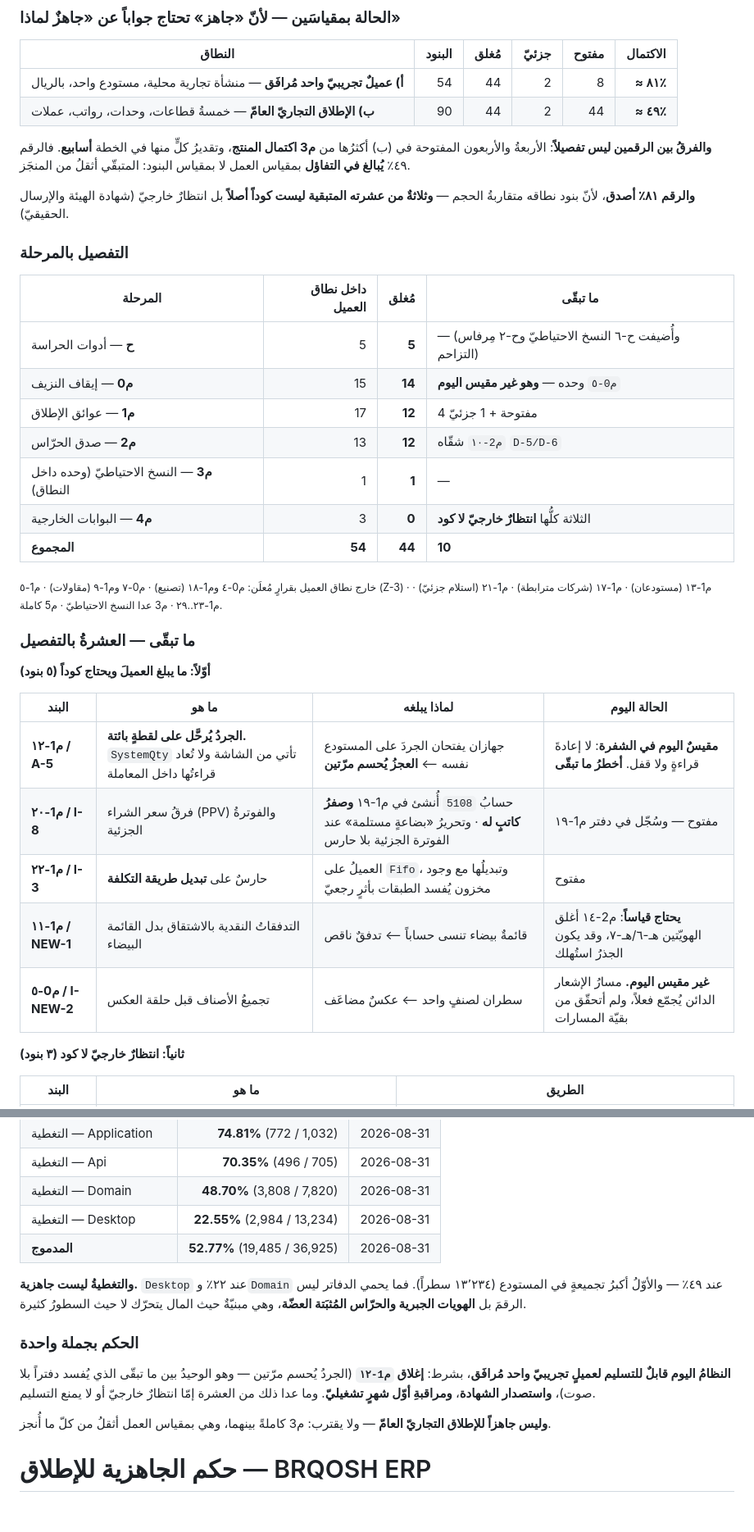
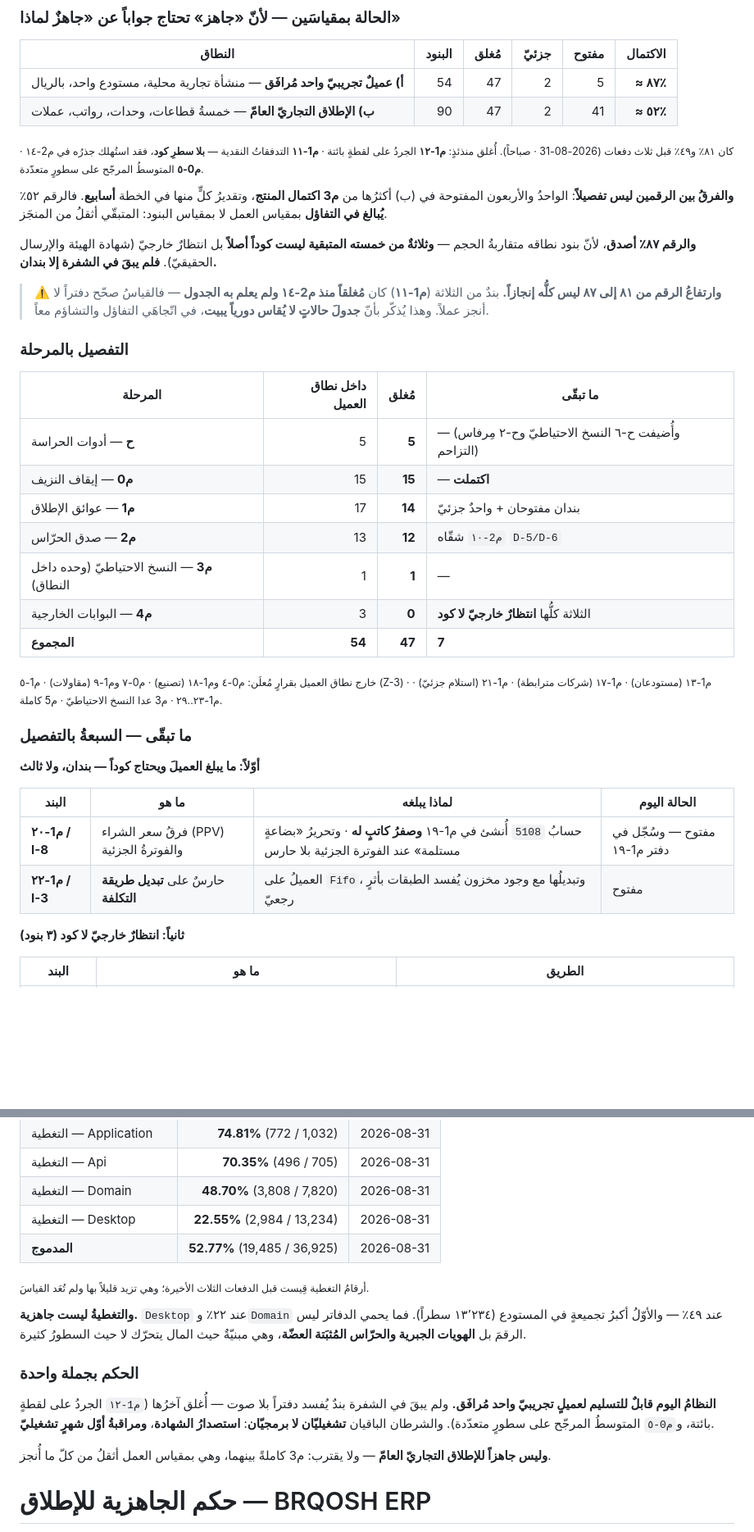
Before and after one commit to marwanmoro8803-wq/BRQOSH-Final, a Markdown page: تقارير/CEEF-229_حكم_الجاهزية_وخطة_المراحل_2026-08-28.md, 2 parts joined by grey strips. Shown at 82% size. GitHub-like rendering; blank space fills up the shorter version.

Commit message:
CEEF-229 · تحديثُ خطة الجاهزية: ٨٧٪ — ولم يبقَ في الشفرة إلا بندان
ثلاثةُ صفوفٍ في جدول التقدّم (م1-١٢ · م1-١١ · م0-٥)، والعدّاد 1101 · ٥٦ دفعة ·
٧٤ بنداً. وقسمُ الجاهزية أُعيد حسابُه بالطريقة نفسِها:

  أ) عميلٌ تجريبيّ مُرافَق: 47 مُغلقاً · 2 جزئيّ · 5 مفتوحة من 54 ⟵ ≈87٪ (كان 81٪)
  ب) الإطلاق التجاريّ العامّ: 47 من 90 ⟵ ≈52٪ (كان 49٪)

وم0 اكتملت. ومن الخمسة المتبقية ثلاثةٌ انتظارٌ خارجيّ — فلم يبقَ في الشفرة إلا
م1-٢٠ (فرقُ سعر الشراء) وم1-٢٢ (حارسُ تبديل طريقة التكلفة).

وقيلَ في الخطة صراحةً إنّ ارتفاع الرقم ليس كلُّه إنجازاً: م1-١١ كان مُغلقاً منذ
م2-١٤ ولم يعلم به الجدول — فالقياسُ صحّح دفتراً لا أنجز عملاً. وجدولُ حالاتٍ
لا يُقاس دورياً يبيت في الاتّجاهين معاً، وقد وقع الاثنان في دفعةٍ واحدة.

وصفُّ م0-٥ في جدول المرحلة عُلّم بالتصحيح: وصفُه الأصليّ («الكمياتُ تُعكس
مضاعَفة») نفاه القياس، والعطلُ كان في المتوسط المرجّح وموضعُه الترحيلُ لا الإلغاء.

Co-Authored-By: Claude Opus 5 <noreply@anthropic.com>

```diff
--- a/تقارير/CEEF-229_حكم_الجاهزية_وخطة_المراحل_2026-08-28.md
+++ b/تقارير/CEEF-229_حكم_الجاهزية_وخطة_المراحل_2026-08-28.md
@@ -328,43 +329,49 @@
 
 | النطاق | البنود | مُغلق | جزئيّ | مفتوح | **الاكتمال** |
 |---|---:|---:|---:|---:|---:|
-| **أ) عميلٌ تجريبيّ واحد مُرافَق** — منشأة تجارية محلية، مستودع واحد، بالريال | 54 | 44 | 2 | 8 | **≈ ٨١٪** |
-| **ب) الإطلاق التجاريّ العامّ** — خمسةُ قطاعات، وحدات، رواتب، عملات | 90 | 44 | 2 | 44 | **≈ ٤٩٪** |
+| **أ) عميلٌ تجريبيّ واحد مُرافَق** — منشأة تجارية محلية، مستودع واحد، بالريال | 54 | 47 | 2 | 5 | **≈ ٨٧٪** |
+| **ب) الإطلاق التجاريّ العامّ** — خمسةُ قطاعات، وحدات، رواتب، عملات | 90 | 47 | 2 | 41 | **≈ ٥٢٪** |
 
-**والفرقُ بين الرقمين ليس تفصيلاً**: الأربعةُ والأربعون المفتوحة في (ب) أكثرُها من **م3
-اكتمال المنتج**، وتقديرُ كلٍّ منها في الخطة **أسابيع**. فالرقم ٤٩٪ **يُبالغ في التفاؤل**
+<sub>كان ٨١٪ و٤٩٪ قبل ثلاث دفعات (2026-08-31 · صباحاً). أُغلق منذئذٍ: <b>م1-١٢</b> الجردُ على
+لقطةٍ بائتة · <b>م1-١١</b> التدفقاتُ النقدية — <b>بلا سطرِ كود</b>، فقد استُهلك جذرُه في م2-١٤ ·
+<b>م0-٥</b> المتوسطُ المرجّح على سطورٍ متعدّدة.</sub>
+
+**والفرقُ بين الرقمين ليس تفصيلاً**: الواحدُ والأربعون المفتوحة في (ب) أكثرُها من **م3
+اكتمال المنتج**، وتقديرُ كلٍّ منها في الخطة **أسابيع**. فالرقم ٥٢٪ **يُبالغ في التفاؤل**
 بمقياس العمل لا بمقياس البنود: المتبقّي أثقلُ من المنجَز.
 
-**والرقم ٨١٪ أصدق**، لأنّ بنود نطاقه متقاربةُ الحجم — **وثلاثةٌ من عشرته المتبقية ليست
-كوداً أصلاً** بل انتظارٌ خارجيّ (شهادة الهيئة والإرسال الحقيقيّ).
+**والرقم ٨٧٪ أصدق**، لأنّ بنود نطاقه متقاربةُ الحجم — **وثلاثةٌ من خمسته المتبقية ليست
+كوداً أصلاً** بل انتظارٌ خارجيّ (شهادة الهيئة والإرسال الحقيقيّ). **فلم يبقَ في الشفرة
+إلا بندان.**
+
+> ⚠️ **وارتفاعُ الرقم من ٨١ إلى ٨٧ ليس كلُّه إنجازاً.** بندٌ من الثلاثة (**م1-١١**) كان
+> **مُغلقاً منذ م2-١٤ ولم يعلم به الجدول** — فالقياسُ صحّح دفتراً لا أنجز عملاً. وهذا
+> يُذكّر بأنّ **جدولَ حالاتٍ لا يُقاس دورياً يبيت**، في اتّجاهَي التفاؤل والتشاؤم معاً.
 
 ### التفصيل بالمرحلة
 
 | المرحلة | داخل نطاق العميل | مُغلق | ما تبقّى |
 |---|---:|---:|---|
 | **ح** — أدوات الحراسة | 5 | **5** | — (وأُضيفت ح-٦ النسخ الاحتياطيّ وح-٢ مِرفاس التزاحم) |
-| **م0** — إيقاف النزيف | 15 | **14** | `م0-٥` وحده — **وهو غير مقيس اليوم** |
-| **م1** — عوائق الإطلاق | 17 | **12** | 4 مفتوحة + 1 جزئيّ |
+| **م0** — إيقاف النزيف | 15 | **15** | — **اكتملت** |
+| **م1** — عوائق الإطلاق | 17 | **14** | بندان مفتوحان + واحدٌ جزئيّ |
 | **م2** — صدق الحرّاس | 13 | **12** | `م2-١٠` شقّاه `D-5/D-6` |
 | **م3** — النسخ الاحتياطيّ (وحده داخل النطاق) | 1 | **1** | — |
 | **م4** — البوابات الخارجية | 3 | **0** | الثلاثة كلُّها **انتظارٌ خارجيّ لا كود** |
-| **المجموع** | **54** | **44** | **10** |
+| **المجموع** | **54** | **47** | **7** |
 
 <sub>خارج نطاق العميل بقرارٍ مُعلَن: م0-٤ وم1-١٨ (تصنيع) · م0-٧ وم1-٩ (مقاولات) · م1-٥ (Z-3) ·
 م1-١٣ (مستودعان) · م1-١٧ (شركات مترابطة) · م1-٢١ (استلام جزئيّ) · م1-٢٣..٢٩ · م3 عدا النسخ
 الاحتياطيّ · م5 كاملة.</sub>
 
-### ما تبقّى — العشرةُ بالتفصيل
+### ما تبقّى — السبعةُ بالتفصيل
 
-**أوّلاً: ما يبلغ العميلَ ويحتاج كوداً (٥ بنود)**
+**أوّلاً: ما يبلغ العميلَ ويحتاج كوداً — بندان، ولا ثالث**
 
 | البند | ما هو | لماذا يبلغه | الحالة اليوم |
 |---|---|---|---|
-| **م1-١٢ / A-5** | **الجردُ يُرحَّل على لقطةٍ بائتة.** `SystemQty` تأتي من الشاشة ولا تُعاد قراءتُها داخل المعاملة | جهازان يفتحان الجردَ على المستودع نفسه ⟵ **العجزُ يُحسم مرّتين** | **مقيسٌ اليوم في الشفرة**: لا إعادةَ قراءةٍ ولا قفل. **أخطرُ ما تبقّى** |
 | **م1-٢٠ / I-8** | فرقُ سعر الشراء (PPV) والفوترةُ الجزئية | حسابُ `5108` أُنشئ في م1-١٩ **وصفرُ كاتبٍ له** · وتحريرُ «بضاعةٍ مستلمة» عند الفوترة الجزئية بلا حارس | مفتوح — وسُجّل في دفتر م1-١٩ |
 | **م1-٢٢ / I-3** | حارسٌ على **تبديل طريقة التكلفة** | العميلُ على `Fifo`، وتبديلُها مع وجود مخزون يُفسد الطبقات بأثرٍ رجعيّ | مفتوح |
-| **م1-١١ / NEW-1** | التدفقاتُ النقدية بالاشتقاق بدل القائمة البيضاء | قائمةٌ بيضاء تنسى حساباً ⟵ تدفقٌ ناقص | **يحتاج قياساً**: م2-١٤ أغلق الهويّتين هـ-٦/هـ-٧، وقد يكون الجذرُ استُهلك |
-| **م0-٥ / I-NEW-2** | تجميعُ الأصناف قبل حلقة العكس | سطران لصنفٍ واحد ⟵ عكسٌ مضاعَف | **غير مقيس اليوم.** مسارُ الإشعار الدائن يُجمّع فعلاً، ولم أتحقّق من بقيّة المسارات |
 
 **ثانياً: انتظارٌ خارجيّ لا كود (٣ بنود)**
 
@@ -414,19 +421,21 @@
 | التغطية — Desktop | **22.55%** (2,984 / 13,234) | 2026-08-31 |
 | **المدموج** | **52.77%** (19,485 / 36,925) | 2026-08-31 |
 
+<sub>أرقامُ التغطية قِيست قبل الدفعات الثلاث الأخيرة؛ وهي تزيد قليلاً بها ولم تُعَد القياسَ.</sub>
+
 **والتغطيةُ ليست جاهزية.** `Desktop` عند ٢٢٪ و`Domain` عند ٤٩٪ — والأوّلُ أكبرُ تجميعةٍ في
 المستودع (١٣٬٢٣٤ سطراً). فما يحمي الدفاتر ليس الرقمَ بل **الهويات الجبرية والحرّاس المُثبَتة
 العضّة**، وهي مبنيّةٌ حيث المال يتحرّك لا حيث السطورُ كثيرة.
 
 ### الحكم بجملة واحدة
 
-**النظامُ اليوم قابلٌ للتسليم لعميلٍ تجريبيّ واحد مُرافَق**، بشرط: **إغلاق `م1-١٢`** (الجردُ
-يُحسم مرّتين — وهو الوحيدُ بين ما تبقّى الذي يُفسد دفتراً بلا صوت)، **واستصدار الشهادة**،
-**ومراقبةِ أوّل شهرٍ تشغيليّ**. وما عدا ذلك من العشرة إمّا انتظارٌ خارجيّ أو لا يمنع التسليم.
+**النظامُ اليوم قابلٌ للتسليم لعميلٍ تجريبيّ واحد مُرافَق.** ولم يبقَ في الشفرة بندٌ يُفسد
+دفتراً بلا صوت — أُغلق آخرُها (`م1-١٢` الجردُ على لقطةٍ بائتة، و`م0-٥` المتوسطُ المرجّح على
+سطورٍ متعدّدة). والشرطان الباقيان **تشغيليّان لا برمجيّان**: **استصدارُ الشهادة**،
+**ومراقبةُ أوّل شهرٍ تشغيليّ**.
 
 **وليس جاهزاً للإطلاق التجاريّ العامّ** — ولا يقترب: م3 كاملةً بينهما، وهي بمقياس العمل
 أثقلُ من كلّ ما أُنجز.
-
 
 # حكم الجاهزية للإطلاق — BRQOSH ERP
 **التاريخ:** 2026-08-28 · **خط الأساس:** commit `15fa332` + 54 ملفاً غير مُودَع · بناء 0/0 · اختبارات 703/703 · مسبار PostgreSQL حيّ PASS
```
Also changed, not shown: other parts of تقارير/CEEF-229_حكم_الجاهزية_وخطة_المراحل_2026-08-28.md (+10 -9 lines).
